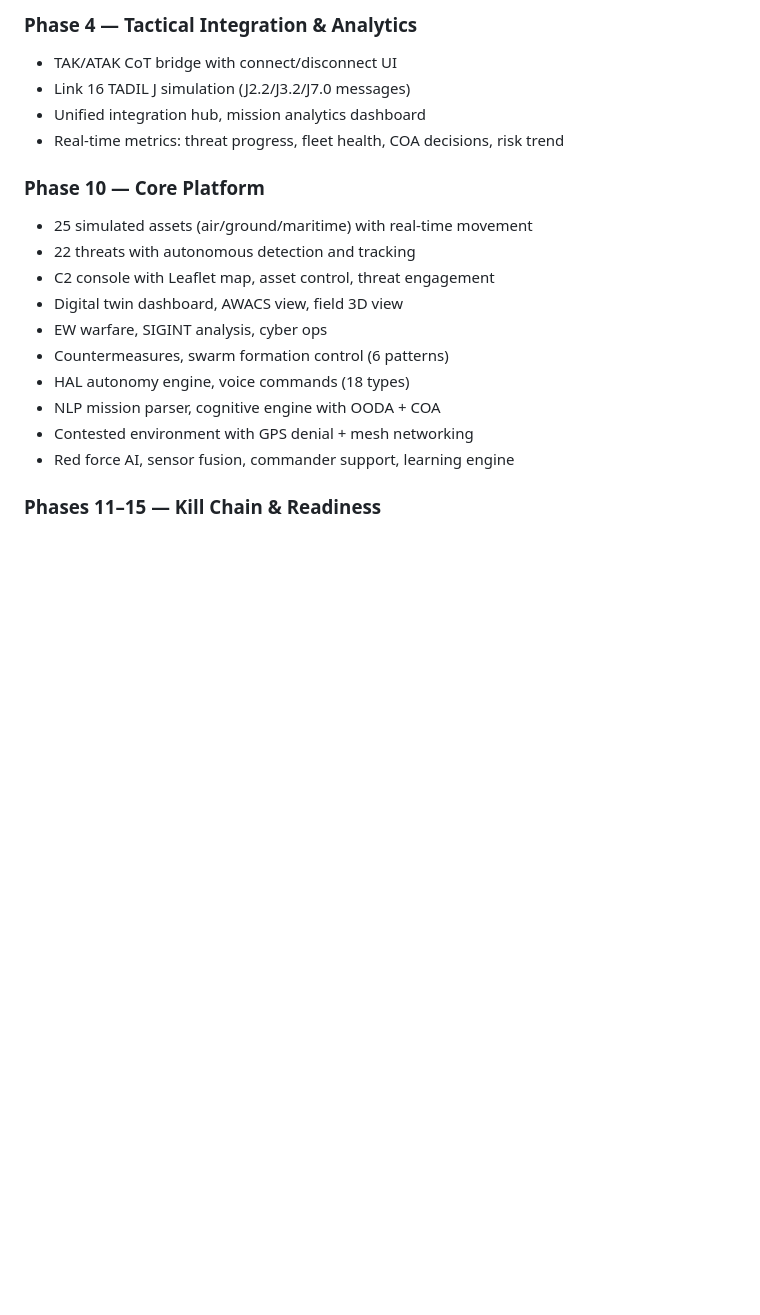
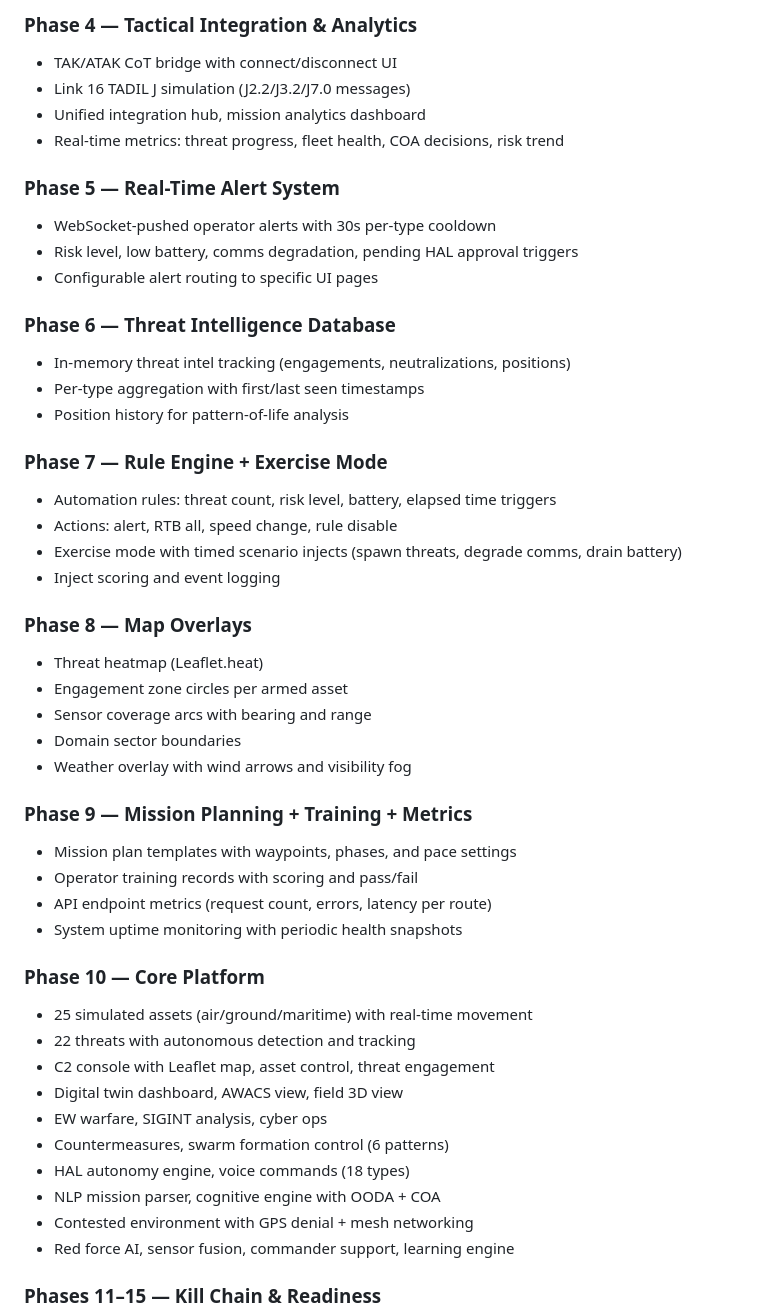
Before and after one commit to merkuriddg/amos-autonomous_mission_orchestration_system, a Markdown page: README.md, the part around the change. GitHub-like rendering; blank space fills up the shorter version.

Commit message:
README: add missing Phases 5-9 to Features by Phase
Co-Authored-By: Oz <oz-agent@warp.dev>

```diff
--- a/README.md
+++ b/README.md
@@ -208,6 +208,35 @@ amos/
 - Unified integration hub, mission analytics dashboard
 - Real-time metrics: threat progress, fleet health, COA decisions, risk trend
 
+### Phase 5 — Real-Time Alert System
+- WebSocket-pushed operator alerts with 30s per-type cooldown
+- Risk level, low battery, comms degradation, pending HAL approval triggers
+- Configurable alert routing to specific UI pages
+
+### Phase 6 — Threat Intelligence Database
+- In-memory threat intel tracking (engagements, neutralizations, positions)
+- Per-type aggregation with first/last seen timestamps
+- Position history for pattern-of-life analysis
+
+### Phase 7 — Rule Engine + Exercise Mode
+- Automation rules: threat count, risk level, battery, elapsed time triggers
+- Actions: alert, RTB all, speed change, rule disable
+- Exercise mode with timed scenario injects (spawn threats, degrade comms, drain battery)
+- Inject scoring and event logging
+
+### Phase 8 — Map Overlays
+- Threat heatmap (Leaflet.heat)
+- Engagement zone circles per armed asset
+- Sensor coverage arcs with bearing and range
+- Domain sector boundaries
+- Weather overlay with wind arrows and visibility fog
+
+### Phase 9 — Mission Planning + Training + Metrics
+- Mission plan templates with waypoints, phases, and pace settings
+- Operator training records with scoring and pass/fail
+- API endpoint metrics (request count, errors, latency per route)
+- System uptime monitoring with periodic health snapshots
+
 ### Phase 10 — Core Platform
 - 25 simulated assets (air/ground/maritime) with real-time movement
 - 22 threats with autonomous detection and tracking
```
